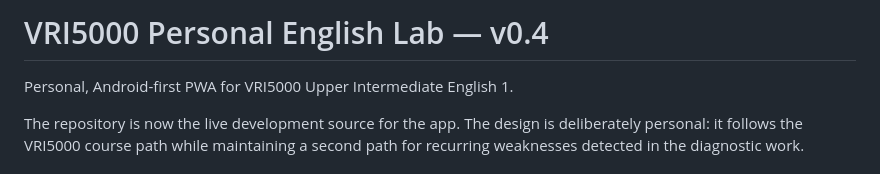
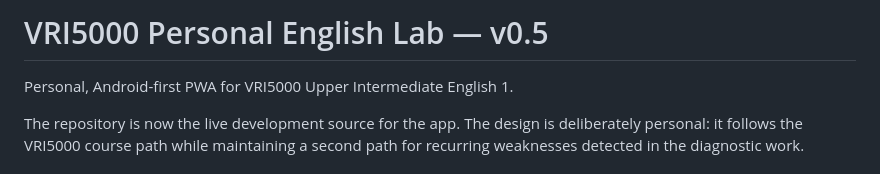
Before and after one commit to mverapol-netizen/vri5000-english-lab, a Markdown page: README.md, the part around the change. Drawn GitHub-style.

Commit message:
Document v0.5 learning labs

```diff
--- a/README.md
+++ b/README.md
@@ -1,4 +1,4 @@
-# VRI5000 Personal English Lab — v0.4
+# VRI5000 Personal English Lab — v0.5
 
 Personal, Android-first PWA for VRI5000 Upper Intermediate English 1.
 
```
